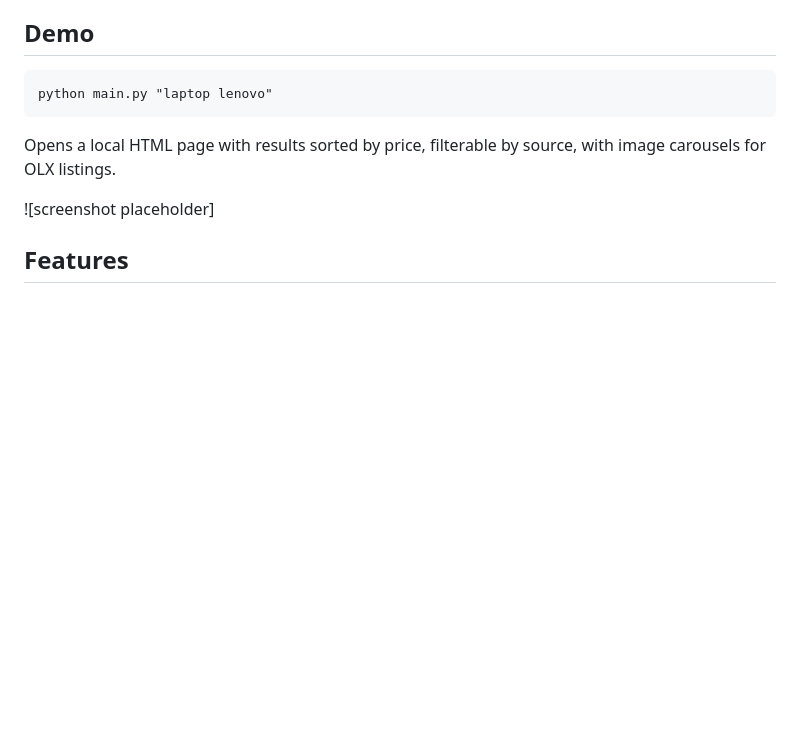
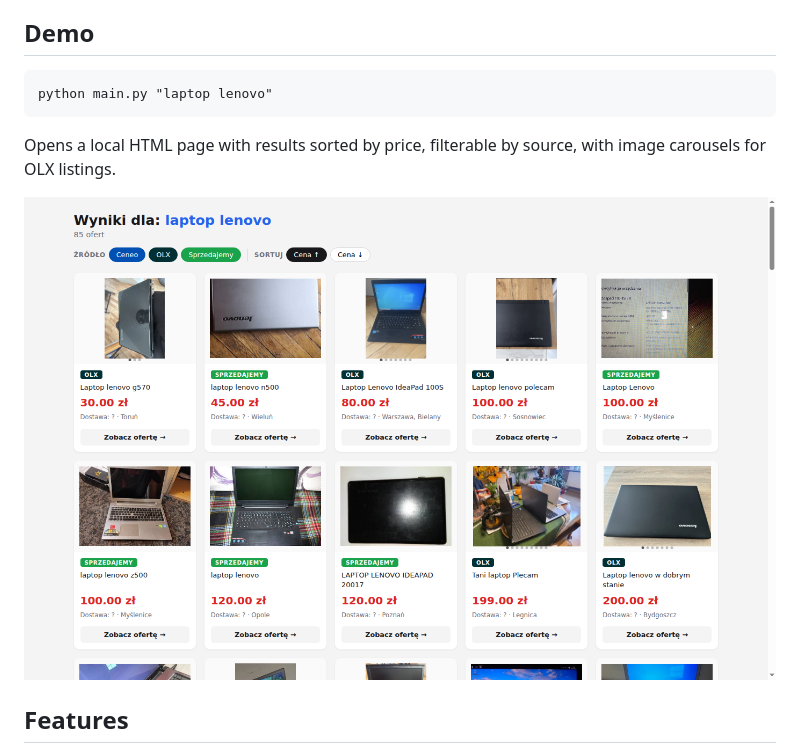
Before and after one commit to Helban/price-aggregator, a Markdown page: README.md, the part around the change. GitHub-like rendering; pictures changed too: docs/screenshot.png (added); blank space fills up the shorter version.

```diff
--- a/README.md
+++ b/README.md
@@ -14,7 +14,7 @@ python main.py "laptop lenovo"
 
 Opens a local HTML page with results sorted by price, filterable by source, with image carousels for OLX listings.
 
-![screenshot placeholder]
+![Screenshot showing search results for "laptop lenovo" with price cards from Ceneo, OLX and Sprzedajemy.pl](docs/screenshot.png)
 
 ## Features
 
```
Also changed, not shown: 6 other files.
